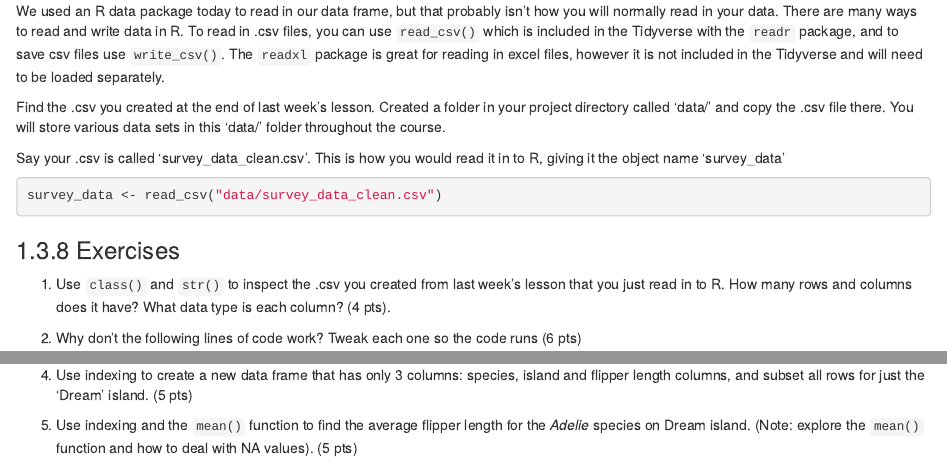
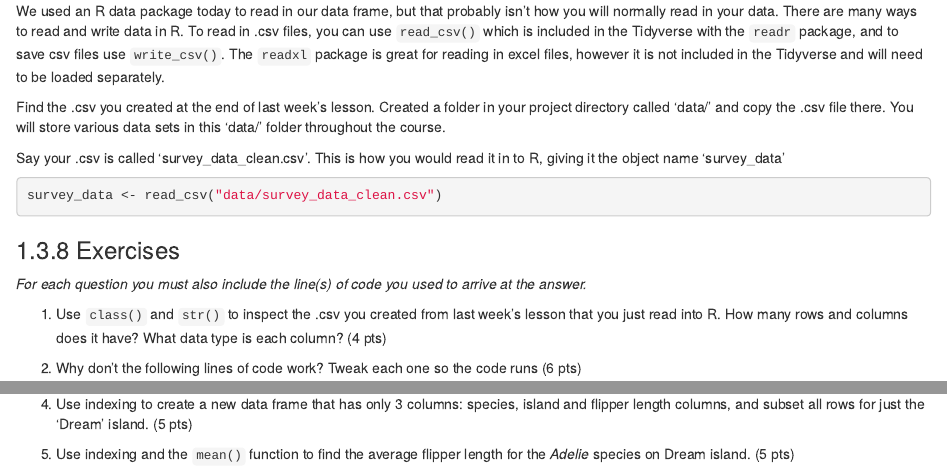
Before and after one commit to danicalombardozzi/quantitative-reasoning-course, an R Markdown document (02-intro-r.Rmd): the page in a window 1100 px wide, from 4860 px down, and a second part further down, joined at a grey line. Rendered offline with R 4.5, knitr and Pandoc, with nearby package versions; drawn as R Markdown's standard HTML page in place of the format the file asks for.

Commit message:
tweak intro questions, fix toc

```diff
--- a/02-intro-r.Rmd
+++ b/02-intro-r.Rmd
@@ -262,7 +262,9 @@ survey_data <- read_csv("data/survey_data_clean.csv")
 
 ### Exercises
 
-1.  Use `class()` and `str()` to inspect the .csv you created from last week's lesson that you just read in to R. How many rows and columns does it have? What data type is each column? (4 pts).
+*For each question you must also include the line(s) of code you used to arrive at the answer.*
+
+1.  Use `class()` and `str()` to inspect the .csv you created from last week's lesson that you just read into R. How many rows and columns does it have? What data type is each column? (4 pts)
 
 2.  Why don't the following lines of code work? Tweak each one so the code runs (6 pts)
 
@@ -282,4 +284,4 @@ survey_data <- read_csv("data/survey_data_clean.csv")
 
 4.  Use indexing to create a new data frame that has only 3 columns: species, island and flipper length columns, and subset all rows for just the 'Dream' island. (5 pts)
 
-5.  Use indexing and the `mean()` function to find the average flipper length for the *Adelie* species on Dream island. (Note: explore the `mean()` function and how to deal with NA values). (5 pts)
+5.  Use indexing and the `mean()` function to find the average flipper length for the *Adelie* species on Dream island. (5 pts)
--- a/_output.yml
+++ b/_output.yml
@@ -2,6 +2,7 @@ bookdown::gitbook:
   css: style.css
   config:
     toc:
+      collapse: section
       before: |
         <li><a href="./">Quantitative Reasoning for Ecosystem Science</a></li>
       after: |
```
Also changed, not shown: docs/search_index.json, 7 other files.
